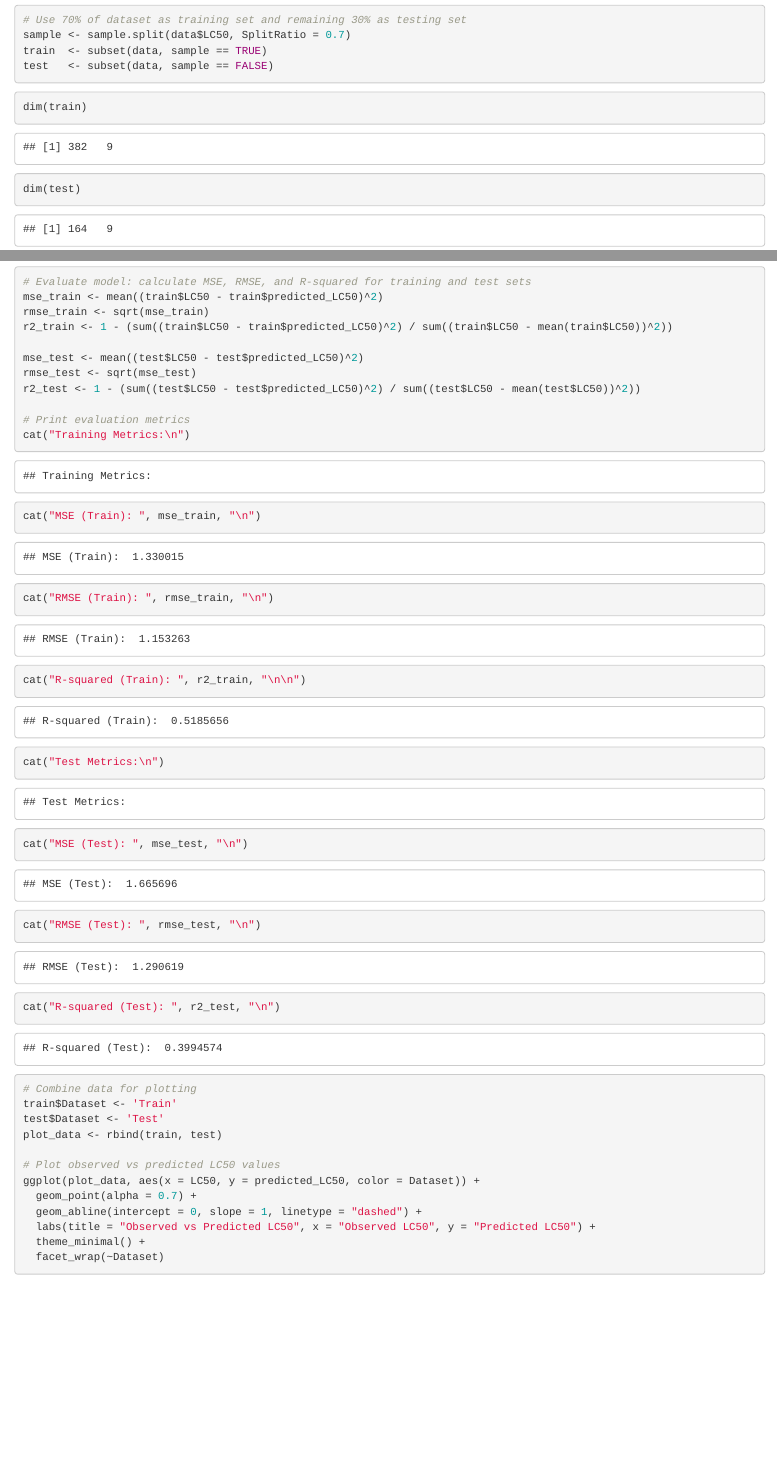
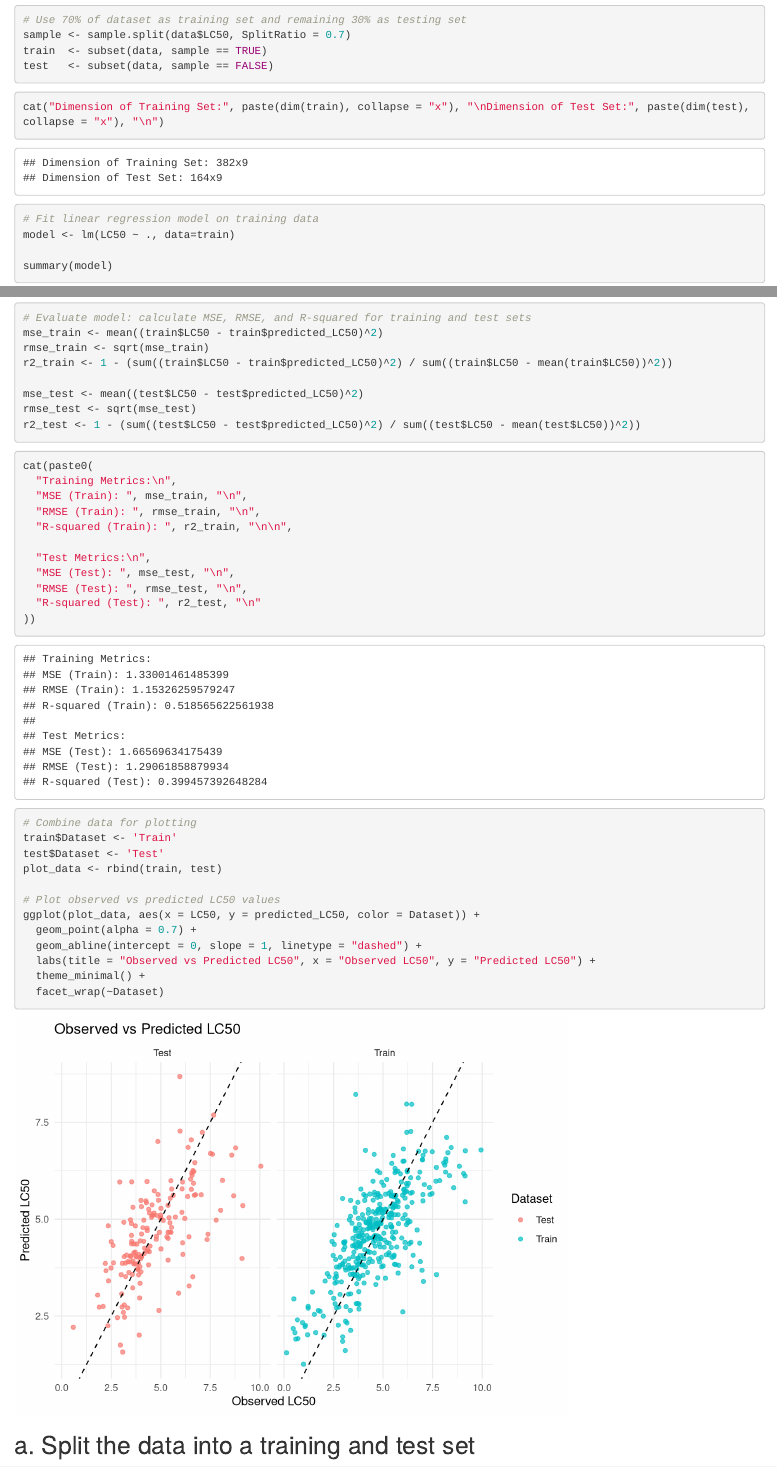
Before and after one commit to tieukhoimai/stk-in4300-assignment, an R Markdown document (assignment_2/assignment_2.Rmd): the page in a window 1100 px wide, from 730 px down before the commit and from 840 px down after it, so that both start at the same text, and a second part further down, joined at a grey line. Rendered offline with R 4.5, knitr and Pandoc, with nearby package versions; both versions are drawn in the output format of the newer one; code that draws random numbers runs with fixed seeds of ours.

Commit message:
feat: add 1a

````diff
--- a/assignment_2/assignment_2.Rmd
+++ b/assignment_2/assignment_2.Rmd
@@ -1,7 +1,11 @@
 ---
 title: "assignment_2"
-output: pdf_document
+output:
+  html_document:
+    df_print: paged
 date: "2024-10-16"
+editor_options:
+  chunk_output_type: inline
 ---
 
 ```{r setup, include=FALSE}
@@ -41,9 +45,9 @@ train  <- subset(data, sample == TRUE)
 test   <- subset(data, sample == FALSE)
 ```
 
+
 ```{r}
-dim(train)
-dim(test)
+cat("Dimension of Training Set:", paste(dim(train), collapse = "x"), "\nDimension of Test Set:", paste(dim(test), collapse = "x"), "\n")
 ```
 
 ```{r}
@@ -74,18 +78,22 @@ r2_train <- 1 - (sum((train$LC50 - train$predicted_LC50)^2) / sum((train$LC50 -
 mse_test <- mean((test$LC50 - test$predicted_LC50)^2)
 rmse_test <- sqrt(mse_test)
 r2_test <- 1 - (sum((test$LC50 - test$predicted_LC50)^2) / sum((test$LC50 - mean(test$LC50))^2))
+```
 
-# Print evaluation metrics
-cat("Training Metrics:\n")
-cat("MSE (Train): ", mse_train, "\n")
-cat("RMSE (Train): ", rmse_train, "\n")
-cat("R-squared (Train): ", r2_train, "\n\n")
+```{r}
+cat(paste0(
+  "Training Metrics:\n",
+  "MSE (Train): ", mse_train, "\n",
+  "RMSE (Train): ", rmse_train, "\n",
+  "R-squared (Train): ", r2_train, "\n\n",
 
-cat("Test Metrics:\n")
-cat("MSE (Test): ", mse_test, "\n")
-cat("RMSE (Test): ", rmse_test, "\n")
-cat("R-squared (Test): ", r2_test, "\n")
+  "Test Metrics:\n",
+  "MSE (Test): ", mse_test, "\n",
+  "RMSE (Test): ", rmse_test, "\n",
+  "R-squared (Test): ", r2_test, "\n"
+))
 ```
+
 
 ```{r}
 # Combine data for plotting
@@ -101,3 +109,5 @@ ggplot(plot_data, aes(x = LC50, y = predicted_LC50, color = Dataset)) +
   theme_minimal() +
   facet_wrap(~Dataset)
 ```
+
+## a. Split the data into a training and test set
````
Also changed, not shown: assignment_2/assignment_2.html (added), assignment_2/assignment_2.pdf.
